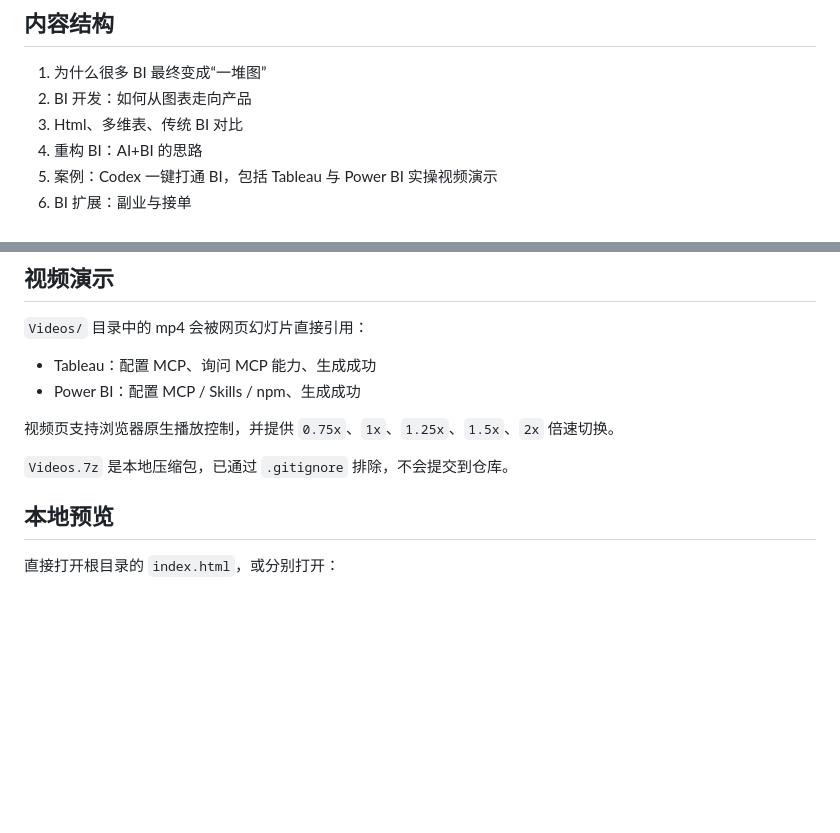
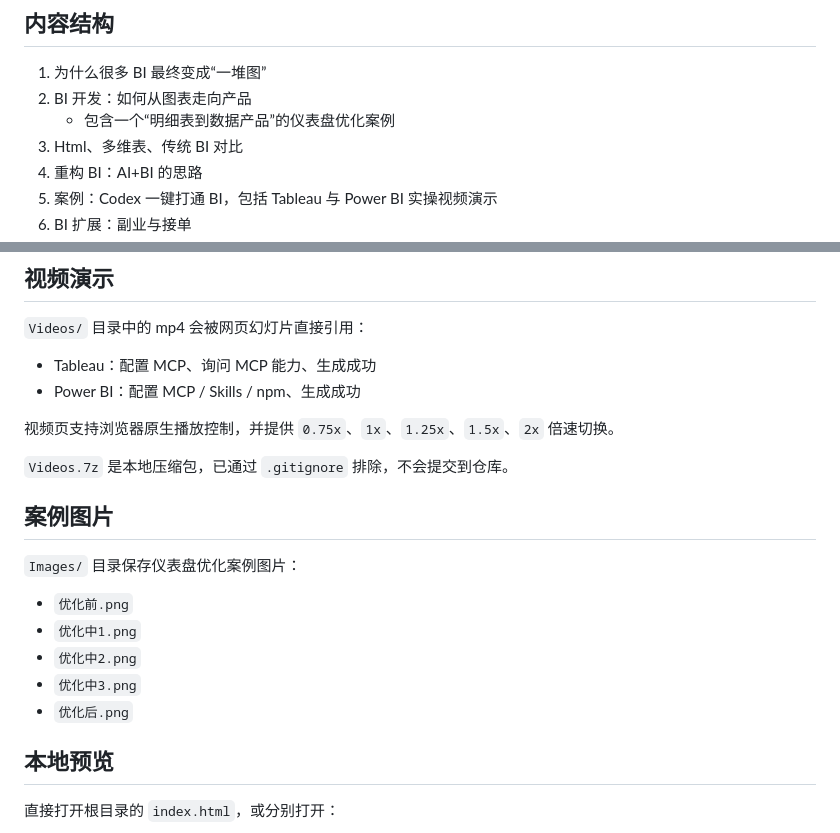
Before and after one commit to imgwho/20260722-ai-bi-presales-slides, a Markdown page: README.md, 2 parts joined by grey strips. Rendered like a GitHub page; blank space fills up the shorter version.

```diff
--- a/README.md
+++ b/README.md
@@ -13,6 +13,7 @@
 
 1. 为什么很多 BI 最终变成“一堆图”
 2. BI 开发：如何从图表走向产品
+   - 包含一个“明细表到数据产品”的仪表盘优化案例
 3. Html、多维表、传统 BI 对比
 4. 重构 BI：AI+BI 的思路
 5. 案例：Codex 一键打通 BI，包括 Tableau 与 Power BI 实操视频演示
@@ -28,6 +29,16 @@
 视频页支持浏览器原生播放控制，并提供 `0.75x`、`1x`、`1.25x`、`1.5x`、`2x` 倍速切换。
 
 `Videos.7z` 是本地压缩包，已通过 `.gitignore` 排除，不会提交到仓库。
+
+## 案例图片
+
+`Images/` 目录保存仪表盘优化案例图片：
+
+- `优化前.png`
+- `优化中1.png`
+- `优化中2.png`
+- `优化中3.png`
+- `优化后.png`
 
 ## 本地预览
 
```
Also changed, not shown: marp/ai-bi.md (+62 -0 lines), slidev/slides.md (+73 -11 lines), Images/优化中2.png (added), Images/优化中3.png (added), Images/优化前.png (added), Images/优化后.png (added), 4 other files.
